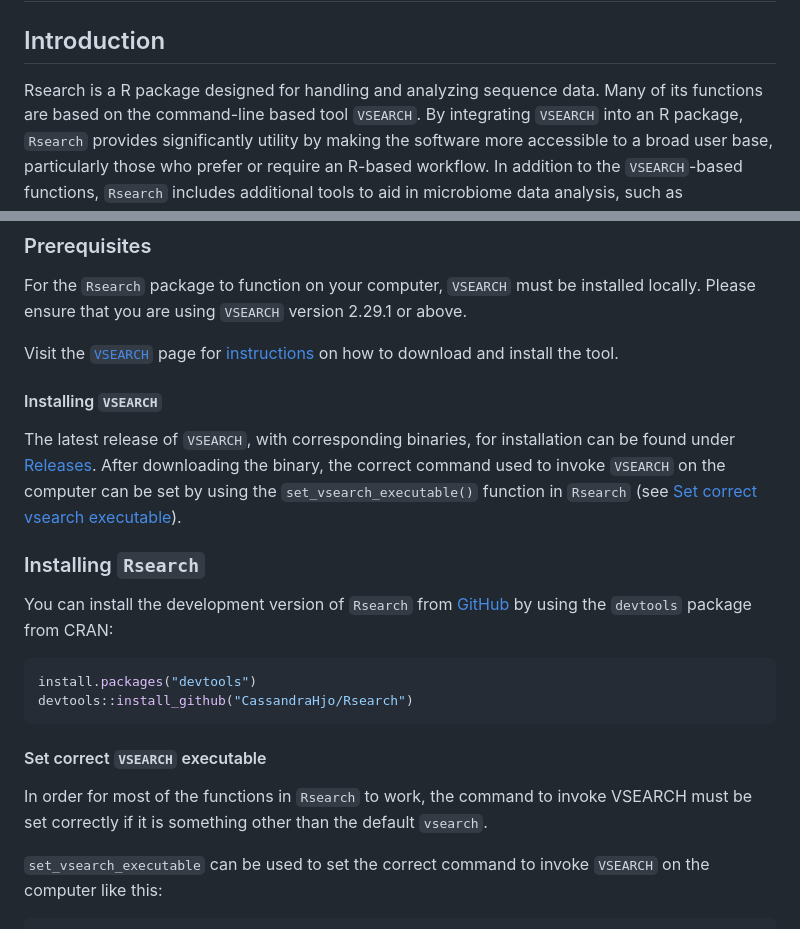
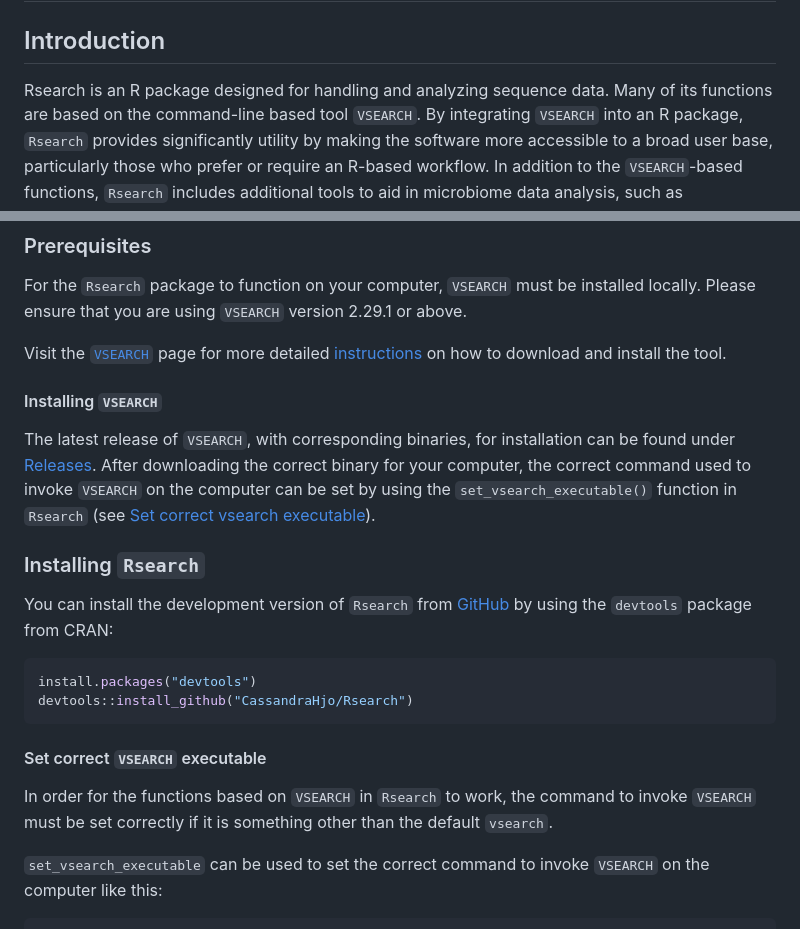
Before and after one commit to CassandraHjo/Rsearch, a Markdown page: README.md, 2 parts joined by grey strips. Drawn GitHub-style.

```diff
--- a/README.md
+++ b/README.md
@@ -3,7 +3,7 @@
 
 ## Introduction
 
-Rsearch is a R package designed for handling and analyzing sequence
+Rsearch is an R package designed for handling and analyzing sequence
 data. Many of its functions are based on the command-line based tool
 `VSEARCH`. By integrating `VSEARCH` into an R package, `Rsearch`
 provides significantly utility by making the software more accessible to
@@ -38,7 +38,7 @@ For the `Rsearch` package to function on your computer, `VSEARCH` must
 be installed locally. Please ensure that you are using `VSEARCH` version
 2.29.1 or above.
 
-Visit the [`VSEARCH`](https://github.com/torognes/vsearch) page for
+Visit the [`VSEARCH`](https://github.com/torognes/vsearch) page for more detailed
 [instructions](https://github.com/torognes/vsearch?tab=readme-ov-file#download-and-install)
 on how to download and install the tool.
 
@@ -47,7 +47,7 @@ on how to download and install the tool.
 The latest release of `VSEARCH`, with corresponding binaries, for
 installation can be found under
 [Releases](https://github.com/torognes/vsearch/releases). After
-downloading the binary, the correct command used to invoke `VSEARCH` on
+downloading the correct binary for your computer, the correct command used to invoke `VSEARCH` on
 the computer can be set by using the `set_vsearch_executable()` function
 in `Rsearch` (see [Set correct vsearch
 executable](#set-correct-vsearch-executable)).
@@ -65,8 +65,8 @@ devtools::install_github("CassandraHjo/Rsearch")
 
 #### Set correct `VSEARCH` executable
 
-In order for most of the functions in `Rsearch` to work, the command to
-invoke VSEARCH must be set correctly if it is something other than the
+In order for the functions based on `VSEARCH` in `Rsearch` to work, the command to
+invoke `VSEARCH` must be set correctly if it is something other than the
 default `vsearch`.
 
 `set_vsearch_executable` can be used to set the correct command to
```
